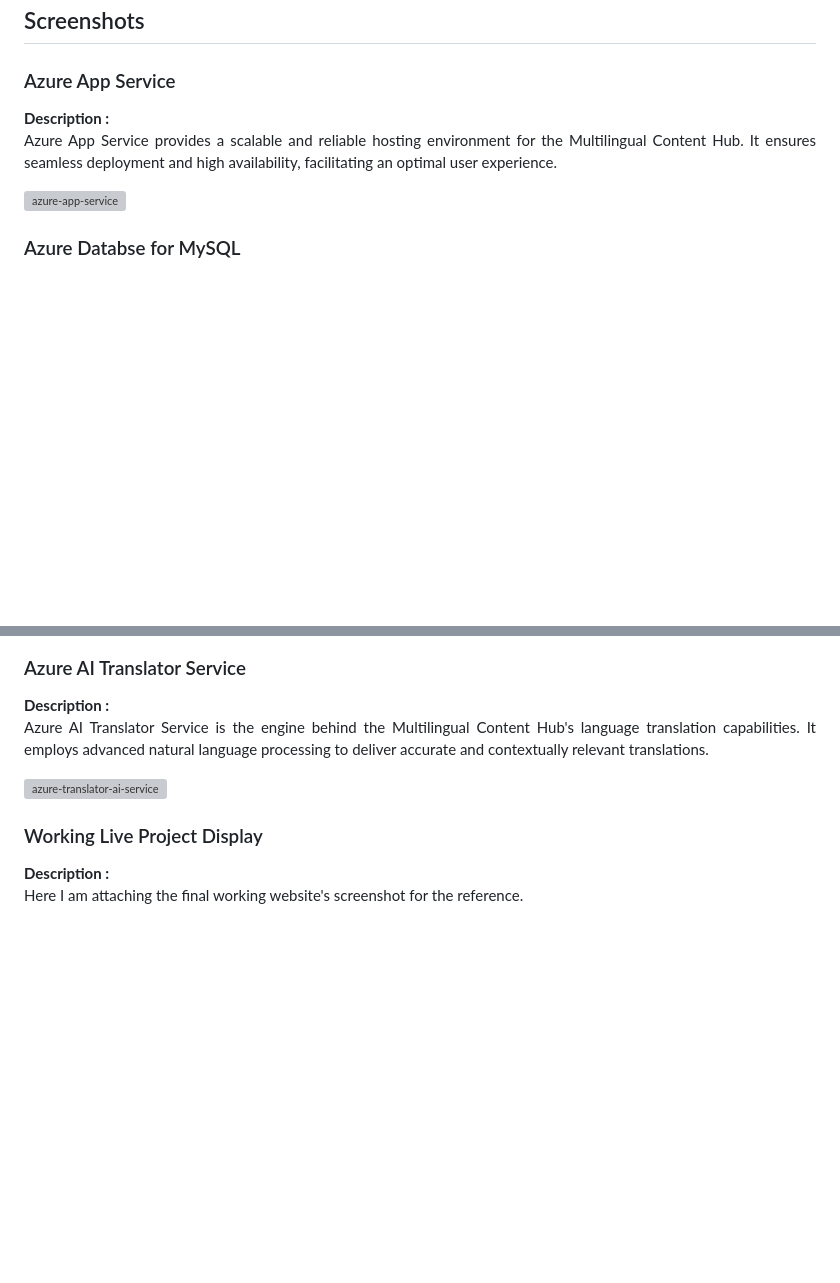
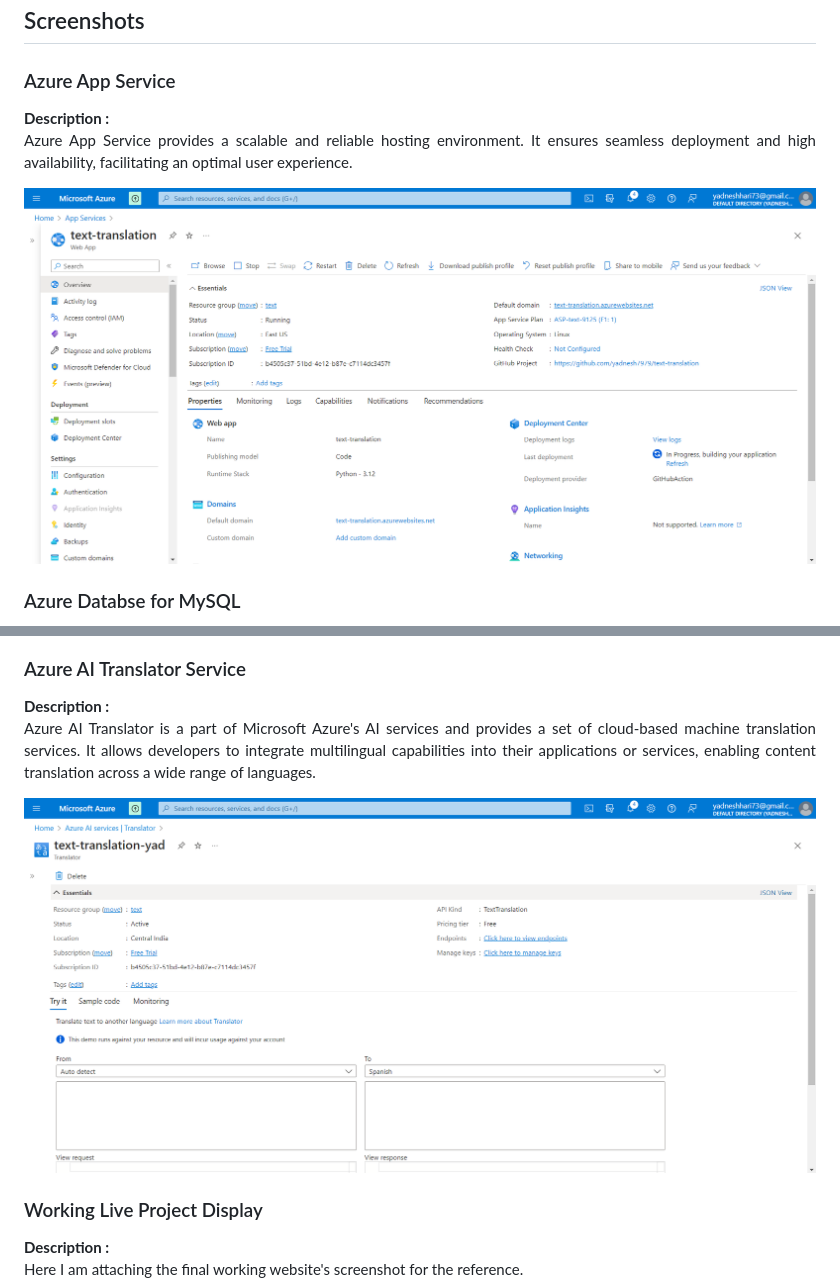
Before and after one commit to yadnesh7979/text-translation, a Markdown page: README.md, 2 parts joined by grey strips. Drawn GitHub-style; blank space fills up the shorter version; grey boxes are pictures that could not be loaded.

```diff
--- a/README.md
+++ b/README.md
@@ -48,7 +48,7 @@ Mobile applications for iOS and Android platforms.</p>
 
 <h2>Screenshots</h2>
 <h3>Azure App Service</h3>
-<b>Description :</b><p align="justify">Azure App Service provides a scalable and reliable hosting environment for the Multilingual Content Hub. It ensures seamless deployment and high availability, facilitating an optimal user experience.</p>
-<img src="https://github.com/AnkeetaGupta/flask-ai-translation/blob/main/screenshots/app-service.png" alt="azure-app-service"></img><br>
+<b>Description :</b><p align="justify">Azure App Service provides a scalable and reliable hosting environment. It ensures seamless deployment and high availability, facilitating an optimal user experience.</p>
+<img src="https://github.com/yadnesh7979/text-translation/blob/main/screenshots/Screenshot%202024-01-29%20155808.png" alt="azure-app-service"></img><br>
 <h3>Azure Databse for MySQL</h3>
 <b>Description :</b><p align="justify"> The project leverages Azure Database for MySQL to efficiently manage and store user interaction history. This relational database service ensures data consistency and supports quick retrieval of information.</p>
@@ -56,5 +56,5 @@ Mobile applications for iOS and Android platforms.</p>
 <h3>Azure AI Translator Service</h3>
-<b>Description :</b><p align="justify">Azure AI Translator Service is the engine behind the Multilingual Content Hub's language translation capabilities. It employs advanced natural language processing to deliver accurate and contextually relevant translations.</p>
-<img src="https://github.com/AnkeetaGupta/flask-ai-translation/blob/main/screenshots/app-ai.png" alt="azure-translator-ai-service"></img><br>
+<b>Description :</b><p align="justify">Azure AI Translator is a part of Microsoft Azure's AI services and provides a set of cloud-based machine translation services. It allows developers to integrate multilingual capabilities into their applications or services, enabling content translation across a wide range of languages.</p>
+<img src="https://github.com/yadnesh7979/text-translation/blob/main/screenshots/Screenshot%202024-01-29%20160134.png" alt="azure-translator-ai-service"></img><br>
 <h3>Working Live Project Display</h3>
 <b>Description :</b><p align="justify">Here I am attaching the final working website's screenshot for the reference.</p>
```
Also changed, not shown: other parts of README.md (+3 -3 lines).
